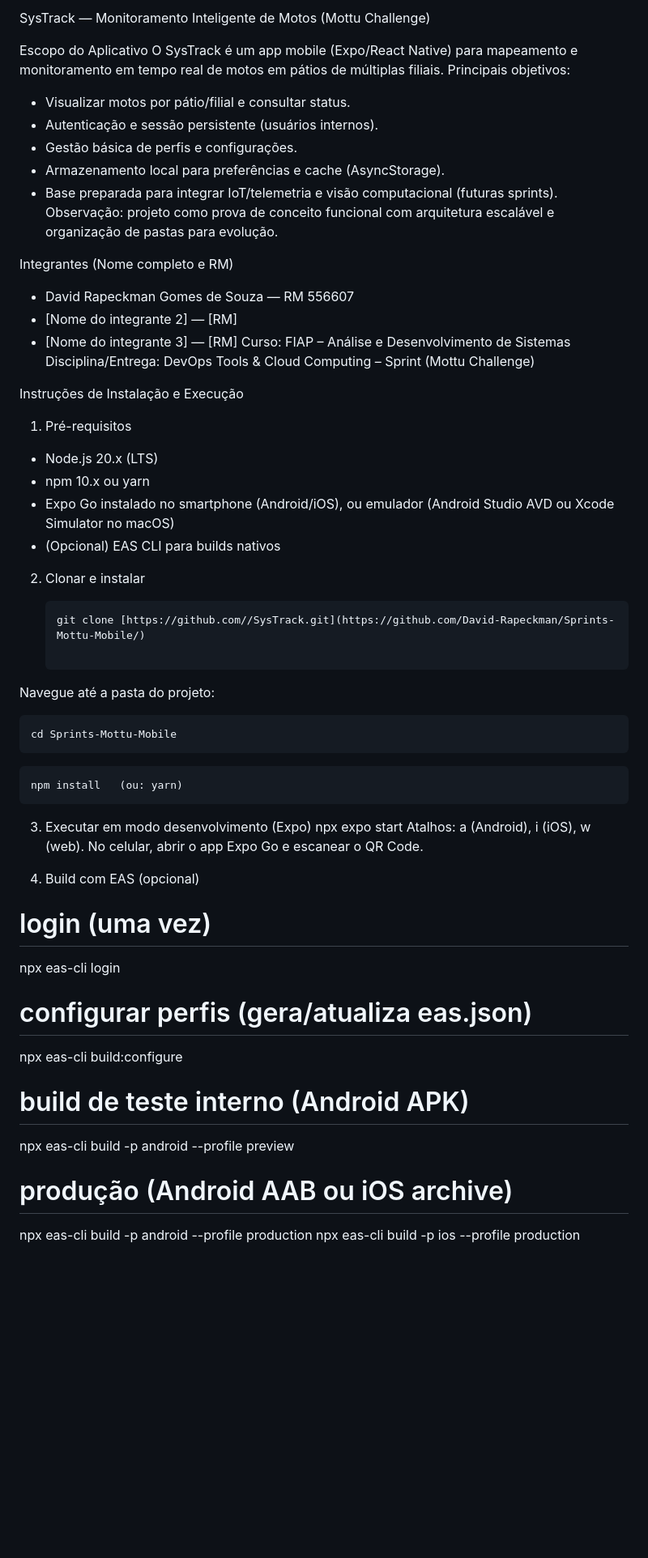
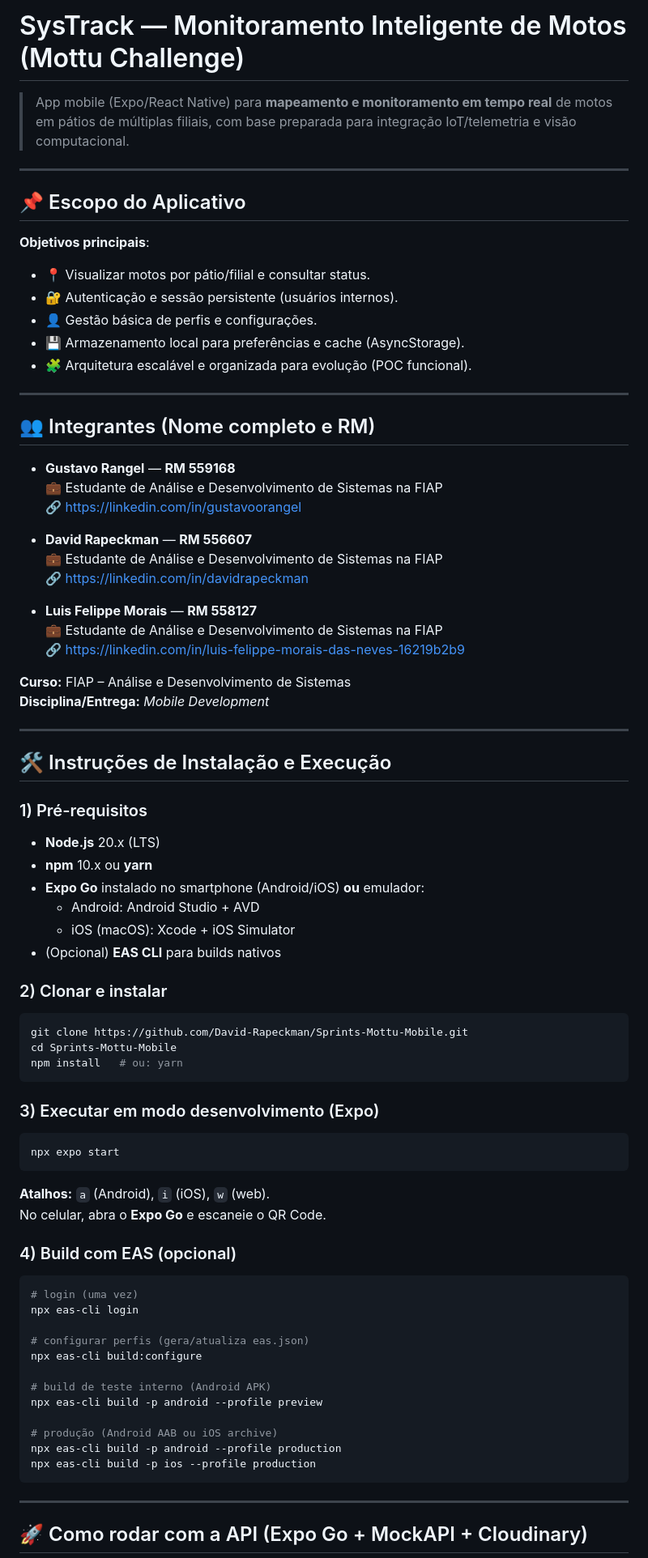
Before and after one commit to David-Rapeckman/Sprints-Mottu-Mobile, a Markdown page: README.md, the part around one of its changes. Shown at 81% size. GitHub-like rendering; blank space fills up the shorter version.

````diff
--- a/README.md
+++ b/README.md
@@ -1,48 +1,65 @@
-SysTrack — Monitoramento Inteligente de Motos (Mottu Challenge)
+# SysTrack — Monitoramento Inteligente de Motos (Mottu Challenge)
 
-Escopo do Aplicativo
-O SysTrack é um app mobile (Expo/React Native) para mapeamento e monitoramento em tempo real de motos em pátios de múltiplas filiais.
-Principais objetivos:
-- Visualizar motos por pátio/filial e consultar status.
-- Autenticação e sessão persistente (usuários internos).
-- Gestão básica de perfis e configurações.
-- Armazenamento local para preferências e cache (AsyncStorage).
-- Base preparada para integrar IoT/telemetria e visão computacional (futuras sprints).
-Observação: projeto como prova de conceito funcional com arquitetura escalável e organização de pastas para evolução.
+> App mobile (Expo/React Native) para **mapeamento e monitoramento em tempo real** de motos em pátios de múltiplas filiais, com base preparada para integração IoT/telemetria e visão computacional.
 
-Integrantes (Nome completo e RM)
-- David Rapeckman Gomes de Souza — RM 556607
-- [Nome do integrante 2] — [RM]
-- [Nome do integrante 3] — [RM]
-Curso: FIAP – Análise e Desenvolvimento de Sistemas
-Disciplina/Entrega: DevOps Tools & Cloud Computing – Sprint (Mottu Challenge)
+---
 
-Instruções de Instalação e Execução
+## 📌 Escopo do Aplicativo
 
-1) Pré-requisitos
-- Node.js 20.x (LTS)
-- npm 10.x ou yarn
-- Expo Go instalado no smartphone (Android/iOS), ou emulador (Android Studio AVD ou Xcode Simulator no macOS)
-- (Opcional) EAS CLI para builds nativos
+**Objetivos principais**:
+- 📍 Visualizar motos por pátio/filial e consultar status.
+- 🔐 Autenticação e sessão persistente (usuários internos).
+- 👤 Gestão básica de perfis e configurações.
+- 💾 Armazenamento local para preferências e cache (AsyncStorage).
+- 🧩 Arquitetura escalável e organizada para evolução (POC funcional).
 
-2) Clonar e instalar
+---
 
-   ```bash
-   git clone [https://github.com//SysTrack.git](https://github.com/David-Rapeckman/Sprints-Mottu-Mobile/)
+## 👥 Integrantes (Nome completo e RM)
 
-Navegue até a pasta do projeto:
+- **Gustavo Rangel** — **RM 559168**
+  💼 Estudante de Análise e Desenvolvimento de Sistemas na FIAP
+  🔗 <https://linkedin.com/in/gustavoorangel>
 
-   ```bash
-   cd Sprints-Mottu-Mobile
-   ```
-   ```bash
-   npm install   (ou: yarn)
-   ```
-3) Executar em modo desenvolvimento (Expo)
+- **David Rapeckman** — **RM 556607**
+  💼 Estudante de Análise e Desenvolvimento de Sistemas na FIAP
+  🔗 <https://linkedin.com/in/davidrapeckman>
+
+- **Luis Felippe Morais** — **RM 558127**
+  💼 Estudante de Análise e Desenvolvimento de Sistemas na FIAP
+  🔗 <https://linkedin.com/in/luis-felippe-morais-das-neves-16219b2b9>
+
+**Curso:** FIAP – Análise e Desenvolvimento de Sistemas
+**Disciplina/Entrega:** *Mobile Development*
+
+---
+
+## 🛠️ Instruções de Instalação e Execução
+
+### 1) Pré-requisitos
+- **Node.js** 20.x (LTS)
+- **npm** 10.x ou **yarn**
+- **Expo Go** instalado no smartphone (Android/iOS) **ou** emulador:
+  - Android: Android Studio + AVD
+  - iOS (macOS): Xcode + iOS Simulator
+- (Opcional) **EAS CLI** para builds nativos
+
+### 2) Clonar e instalar
+```bash
+git clone https://github.com/David-Rapeckman/Sprints-Mottu-Mobile.git
+cd Sprints-Mottu-Mobile
+npm install   # ou: yarn
+```
+
+### 3) Executar em modo desenvolvimento (Expo)
+```bash
 npx expo start
-Atalhos: a (Android), i (iOS), w (web). No celular, abrir o app Expo Go e escanear o QR Code.
+```
+**Atalhos:** `a` (Android), `i` (iOS), `w` (web).
+No celular, abra o **Expo Go** e escaneie o QR Code.
 
-4) Build com EAS (opcional)
+### 4) Build com EAS (opcional)
+```bash
 # login (uma vez)
 npx eas-cli login
 
@@ -55,6 +72,9 @@ npx eas-cli build -p android --profile preview
 # produção (Android AAB ou iOS archive)
 npx eas-cli build -p android --profile production
 npx eas-cli build -p ios --profile production
+```
 
+---
 
+## 🚀 Como rodar com a API (Expo Go + MockAPI + Cloudinary)
 
````
Also changed, not shown: other parts of README.md (+94 -70 lines).
